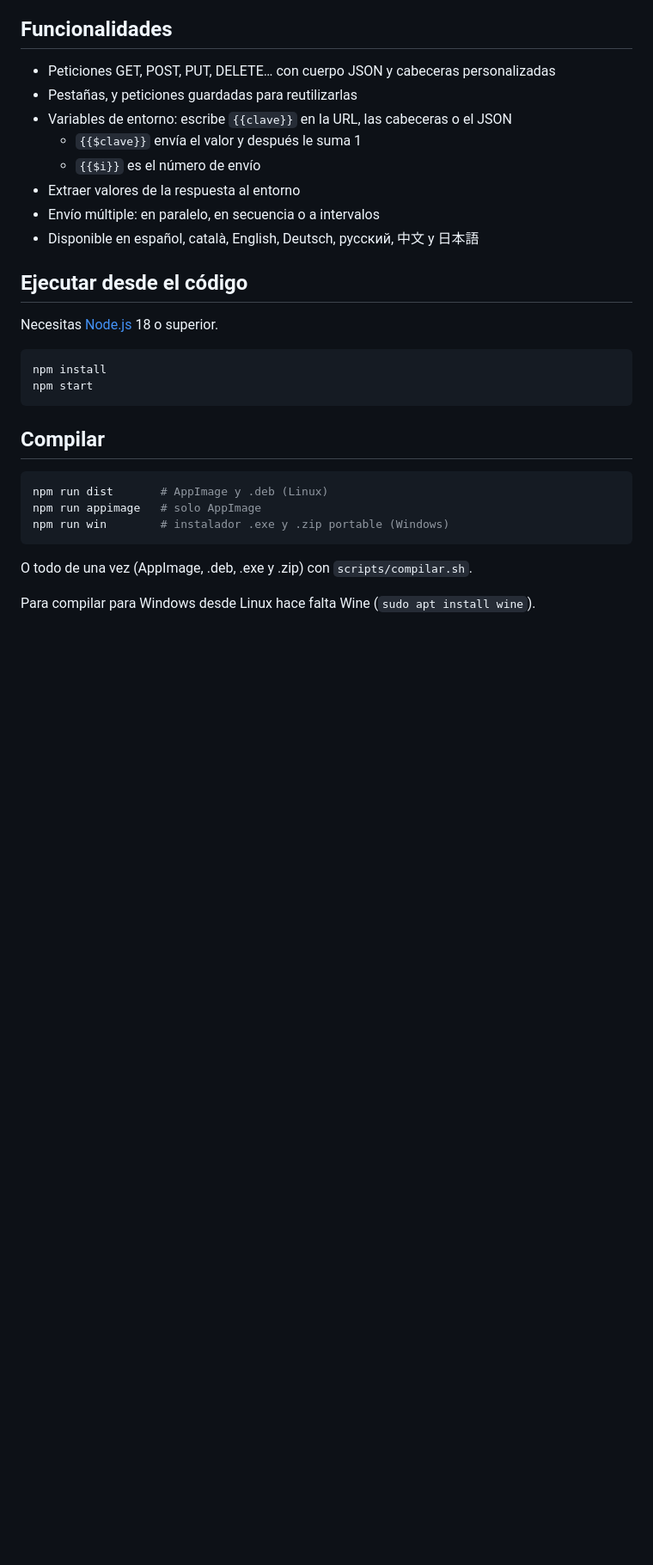
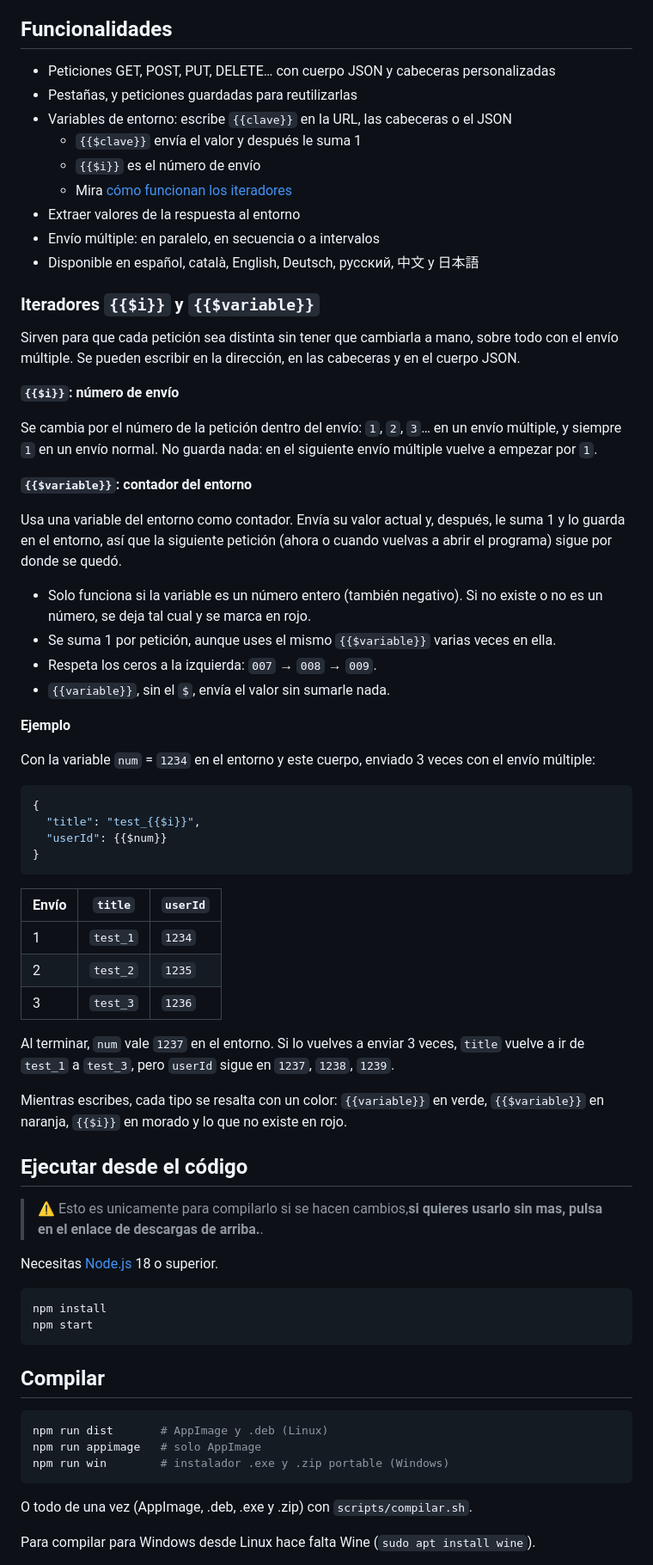
Before and after one commit to tonyponyy/palomo, a Markdown page: README.md, the part around one of its changes. Shown at 86% size. Rendered like a GitHub page; blank space fills up the shorter version.

Commit message:
Extendido la documentación de los iteradores.md

````diff
--- a/README.md
+++ b/README.md
@@ -80,11 +89,61 @@ del programa, ya sean imágenes o páginas web, o abrirlas en una pestaña del n
 - Variables de entorno: escribe `{{clave}}` en la URL, las cabeceras o el JSON
   - `{{$clave}}` envía el valor y después le suma 1
   - `{{$i}}` es el número de envío
+  - Mira [cómo funcionan los iteradores](#iteradores-i-y-variable)
 - Extraer valores de la respuesta al entorno
 - Envío múltiple: en paralelo, en secuencia o a intervalos
 - Disponible en español, català, English, Deutsch, русский, 中文 y 日本語
 
+### Iteradores `{{$i}}` y `{{$variable}}`
+
+Sirven para que cada petición sea distinta sin tener que cambiarla a mano, sobre todo con el
+envío múltiple. Se pueden escribir en la dirección, en las cabeceras y en el cuerpo JSON.
+
+**`{{$i}}`: número de envío**
+
+Se cambia por el número de la petición dentro del envío: `1`, `2`, `3`… en un envío múltiple,
+y siempre `1` en un envío normal. No guarda nada: en el siguiente envío múltiple vuelve a
+empezar por `1`.
+
+**`{{$variable}}`: contador del entorno**
+
+Usa una variable del entorno como contador. Envía su valor actual y, después, le suma 1 y lo
+guarda en el entorno, así que la siguiente petición (ahora o cuando vuelvas a abrir el programa)
+sigue por donde se quedó.
+
+- Solo funciona si la variable es un número entero (también negativo). Si no existe o no es un
+  número, se deja tal cual y se marca en rojo.
+- Se suma 1 por petición, aunque uses el mismo `{{$variable}}` varias veces en ella.
+- Respeta los ceros a la izquierda: `007` → `008` → `009`.
+- `{{variable}}`, sin el `$`, envía el valor sin sumarle nada.
+
+**Ejemplo**
+
+Con la variable `num` = `1234` en el entorno y este cuerpo, enviado 3 veces con el envío múltiple:
+
+```json
+{
+  "title": "test_{{$i}}",
+  "userId": {{$num}}
+}
+```
+
+| Envío | `title` | `userId` |
+|---|---|---|
+| 1 | `test_1` | `1234` |
+| 2 | `test_2` | `1235` |
+| 3 | `test_3` | `1236` |
+
+Al terminar, `num` vale `1237` en el entorno. Si lo vuelves a enviar 3 veces, `title` vuelve a
+ir de `test_1` a `test_3`, pero `userId` sigue en `1237`, `1238`, `1239`.
+
+Mientras escribes, cada tipo se resalta con un color:
+<code>{{variable}}</code> en verde, <code>{{$variable}}</code> en naranja, <code>{{$i}}</code> en
+morado y lo que no existe en rojo.
+
 ## Ejecutar desde el código
+> ⚠️ Esto es unicamente para compilarlo si se hacen cambios,**si quieres usarlo sin mas, pulsa en el enlace de descargas de arriba.**.
+
 
 Necesitas [Node.js](https://nodejs.org/) 18 o superior.
 
````
Also changed, not shown: other parts of README.md (+12 -3 lines).
